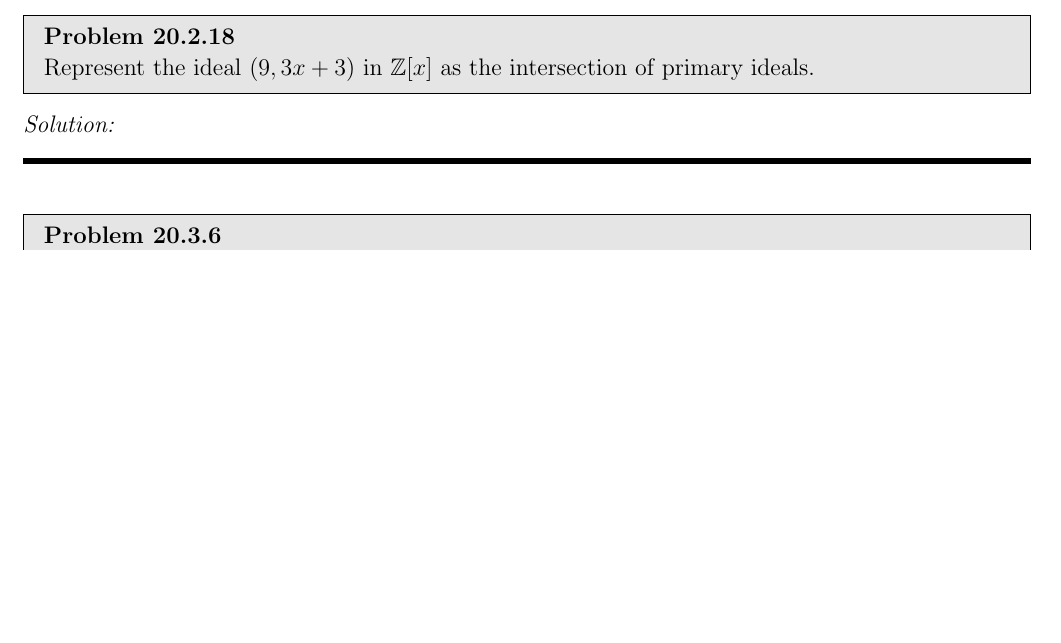
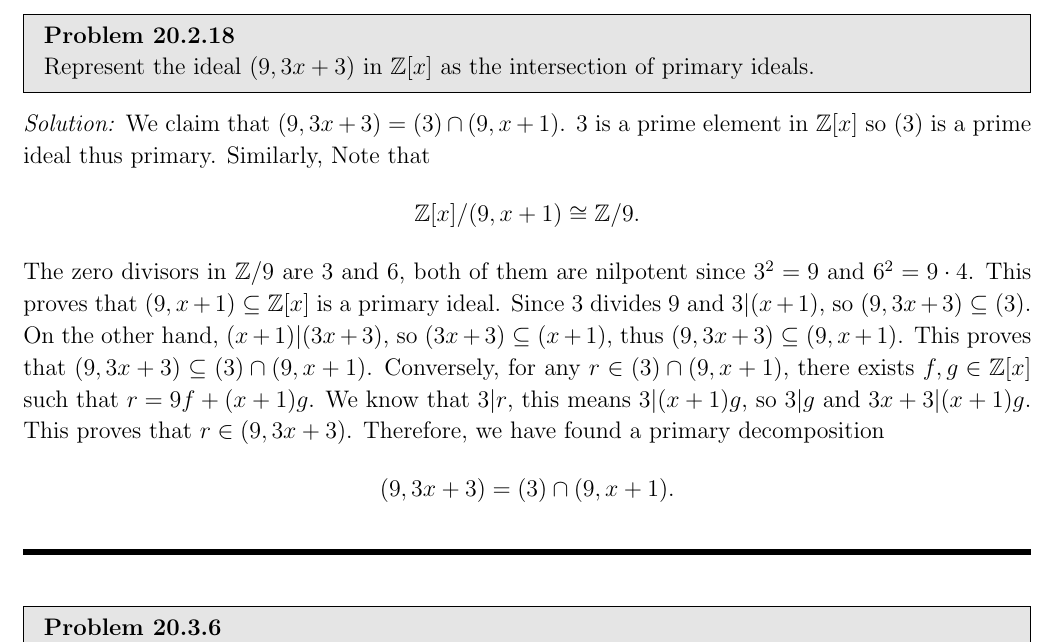
Before and after one commit to zengzha/Homework, a LaTeX document (Algebra/Spring 2025/Week 8.tex): part of page 2 of 3, cut so that both start at the same text, the shorter picture padded with empty space. The pictures show the PDF file Algebra/Spring 2025/Week 8.pdf that the author committed with the source.

Commit message:
algw8done

```diff
--- a/Algebra/Spring 2025/Week 8.tex
+++ b/Algebra/Spring 2025/Week 8.tex
@@ -62,7 +62,10 @@ is also a \((2,x)\)-primary ideal, but it is not irreducible as \((4,2x,x^2)\) i
 Represent the ideal \((9,3x+3)\) in \(\mathbb{Z}[x]\) as the intersection of primary ideals.
 \end{problem}
 \begin{solution}
-We claim that \((9,3x+3)=(3)\cap (9,x+1)\). \((3)\)
+We claim that \((9,3x+3)=(3)\cap (9,x+1)\). \(3\) is a prime element in \(\mathbb{Z}[x]\) so \((3)\) is a prime ideal thus primary. Similarly, Note that
+\[\mathbb{Z}[x]/(9,x+1)\cong \mathbb{Z}/9.\]
+The zero divisors in \(\mathbb{Z}/9\) are \(3\) and \(6\), both of them are nilpotent since \(3^2=9\) and \(6^2=9\cdot 4\). This proves that \((9,x+1)\subseteq \mathbb{Z}[x]\) is a primary ideal. Since \(3\) divides \(9\) and \(3|(x+1)\), so \((9,3x+3)\subseteq (3)\). On the other hand, \((x+1)|(3x+3)\), so \((3x+3)\subseteq (x+1)\), thus \((9,3x+3)\subseteq (9,x+1)\). This proves that \((9,3x+3)\subseteq (3)\cap (9,x+1)\). Conversely, for any \(r\in (3)\cap (9,x+1)\), there exists \(f,g\in \mathbb{Z}[x]\) such that \(r=9f+(x+1)g\). We know that \(3|r\), this means \(3|(x+1)g\), so \(3|g\) and \(3x+3|(x+1)g\). This proves that \(r\in (9,3x+3)\). Therefore, we have found a primary decomposition
+\[(9,3x+3)=(3)\cap (9,x+1).\]
 \end{solution}
 
 \noindent\rule{7in}{2.8pt}
```
Also changed, not shown: Algebra/Spring 2025/Week 8.pdf.
